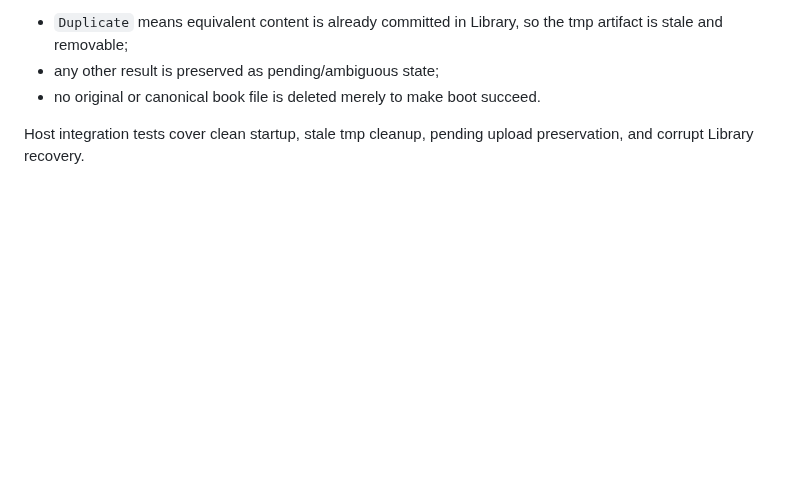
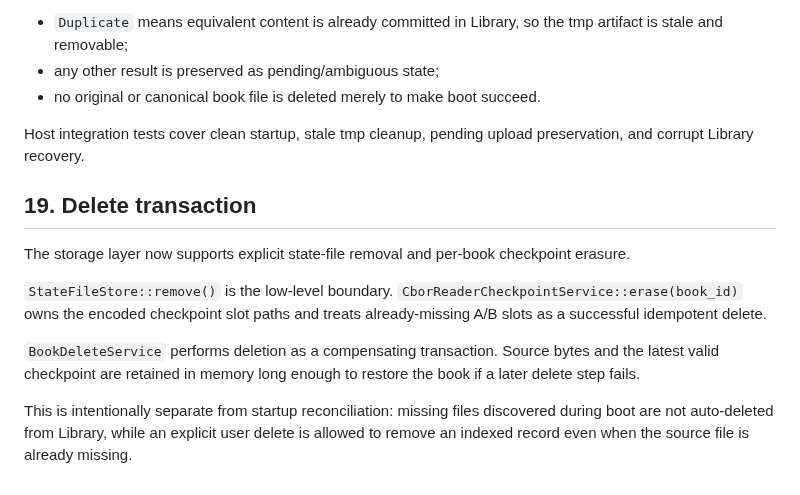
Before and after one commit to raznoglaz1y/enku, a Markdown page: docs/storage-model.md, the part around the change. Rendered like a GitHub page; blank space fills up the shorter version.

Commit message:
Document delete transaction

```diff
--- a/docs/storage-model.md
+++ b/docs/storage-model.md
@@ -354,3 +354,14 @@ The POSIX implementation is exercised by host integration tests using real tempo
 - no original or canonical book file is deleted merely to make boot succeed.
 
 Host integration tests cover clean startup, stale tmp cleanup, pending upload preservation, and corrupt Library recovery.
+
+
+## 19. Delete transaction
+
+The storage layer now supports explicit state-file removal and per-book checkpoint erasure.
+
+`StateFileStore::remove()` is the low-level boundary. `CborReaderCheckpointService::erase(book_id)` owns the encoded checkpoint slot paths and treats already-missing A/B slots as a successful idempotent delete.
+
+`BookDeleteService` performs deletion as a compensating transaction. Source bytes and the latest valid checkpoint are retained in memory long enough to restore the book if a later delete step fails.
+
+This is intentionally separate from startup reconciliation: missing files discovered during boot are not auto-deleted from Library, while an explicit user delete is allowed to remove an indexed record even when the source file is already missing.
```
